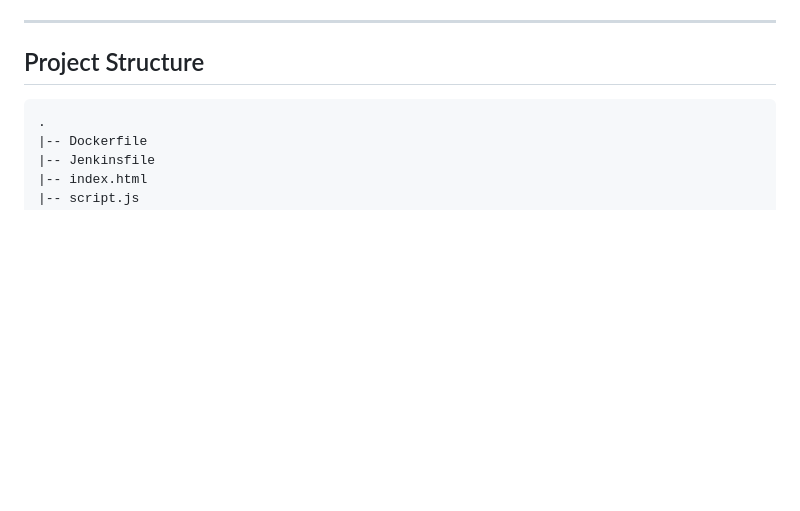
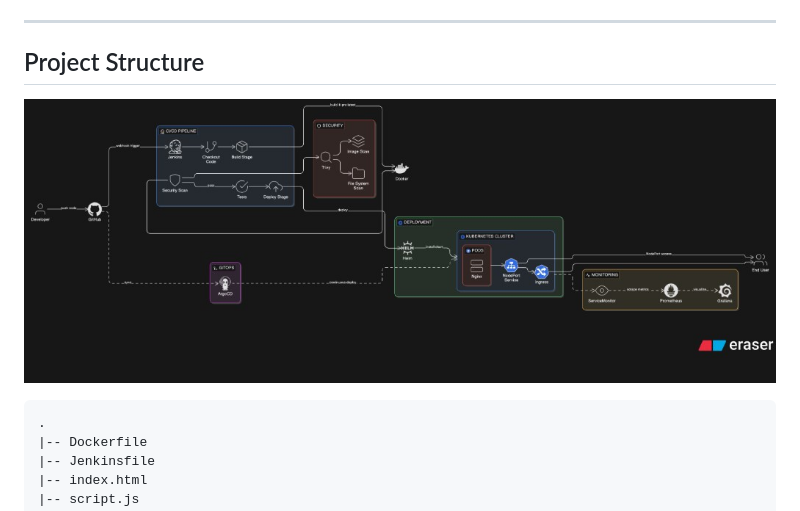
Before and after one commit to MinaC4/DevSecOps-Demo-Project-Static-Web-App, a Markdown page: README.md, the part around the change. Rendered like a GitHub page; pictures changed too: docs/images/project-structure-diagram.png (added); blank space fills up the shorter version.

Commit message:
diagram added in readme

````diff
--- a/README.md
+++ b/README.md
@@ -35,6 +35,8 @@ End-to-end flow:
 ---
 
 ## Project Structure
+
+![Project Structure Diagram](docs/images/project-structure-diagram.png)
 
 ```text
 .
````
